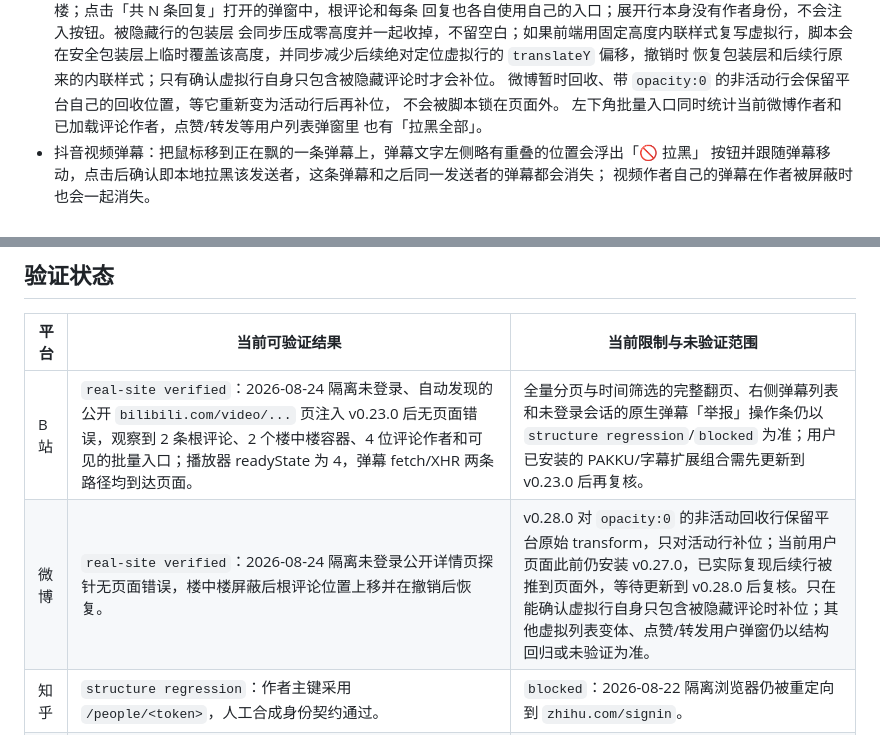
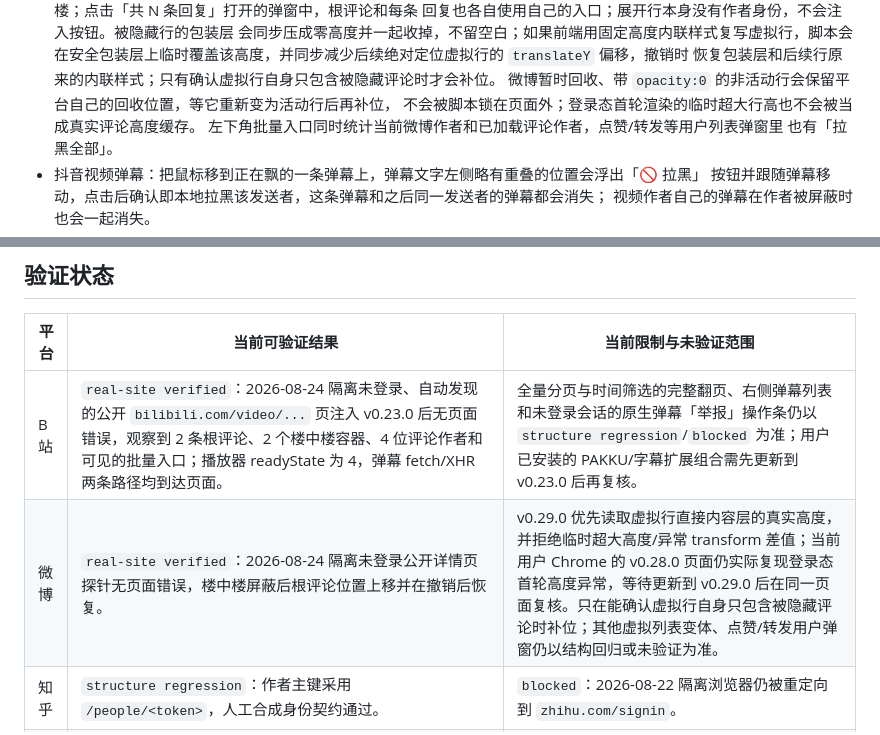
Before and after one commit to a2787/ub-utils, a Markdown page: README.md, 2 parts joined by grey strips. Rendered like a GitHub page.

```diff
--- a/README.md
+++ b/README.md
@@ -105,7 +105,7 @@ Tampermonkey 自动更新；Release 则是带固定 tag、按本仓库流程不
   在安全包装层上临时覆盖该高度，并同步减少后续绝对定位虚拟行的 `translateY` 偏移，撤销时
   恢复包装层和后续行原来的内联样式；只有确认虚拟行自身只包含被隐藏评论时才会补位。
   微博暂时回收、带 `opacity:0` 的非活动行会保留平台自己的回收位置，等它重新变为活动行后再补位，
-  不会被脚本锁在页面外。
+  不会被脚本锁在页面外；登录态首轮渲染的临时超大行高也不会被当成真实评论高度缓存。
   左下角批量入口同时统计当前微博作者和已加载评论作者，点赞/转发等用户列表弹窗里
   也有「拉黑全部」。
 - 抖音视频弹幕：把鼠标移到正在飘的一条弹幕上，弹幕文字左侧略有重叠的位置会浮出「🚫 拉黑」
@@ -237,7 +237,7 @@ Tampermonkey 自动更新；Release 则是带固定 tag、按本仓库流程不
 | 平台 | 当前可验证结果 | 当前限制与未验证范围 |
 |---|---|---|
 | B站 | `real-site verified`：2026-08-24 隔离未登录、自动发现的公开 `bilibili.com/video/...` 页注入 v0.23.0 后无页面错误，观察到 2 条根评论、2 个楼中楼容器、4 位评论作者和可见的批量入口；播放器 readyState 为 4，弹幕 fetch/XHR 两条路径均到达页面。 | 全量分页与时间筛选的完整翻页、右侧弹幕列表和未登录会话的原生弹幕「举报」操作条仍以 `structure regression`/`blocked` 为准；用户已安装的 PAKKU/字幕扩展组合需先更新到 v0.23.0 后再复核。 |
-| 微博 | `real-site verified`：2026-08-24 隔离未登录公开详情页探针无页面错误，楼中楼屏蔽后根评论位置上移并在撤销后恢复。 | v0.28.0 对 `opacity:0` 的非活动回收行保留平台原始 transform，只对活动行补位；当前用户页面此前仍安装 v0.27.0，已实际复现后续行被推到页面外，等待更新到 v0.28.0 后复核。只在能确认虚拟行自身只包含被隐藏评论时补位；其他虚拟列表变体、点赞/转发用户弹窗仍以结构回归或未验证为准。 |
+| 微博 | `real-site verified`：2026-08-24 隔离未登录公开详情页探针无页面错误，楼中楼屏蔽后根评论位置上移并在撤销后恢复。 | v0.29.0 优先读取虚拟行直接内容层的真实高度，并拒绝临时超大高度/异常 transform 差值；当前用户 Chrome 的 v0.28.0 页面仍实际复现登录态首轮高度异常，等待更新到 v0.29.0 后在同一页面复核。只在能确认虚拟行自身只包含被隐藏评论时补位；其他虚拟列表变体、点赞/转发用户弹窗仍以结构回归或未验证为准。 |
 | 知乎 | `structure regression`：作者主键采用 `/people/<token>`，人工合成身份契约通过。 | `blocked`：2026-08-22 隔离浏览器仍被重定向到 `zhihu.com/signin`。 |
 | 贴吧 | `structure regression`：`data-field` 中的 `user_id` 身份契约通过；集合容器不扫描。 | `blocked`：2026-08-22 隔离浏览器落在「百度安全验证」滑块页，无法复核真实列表或帖子页（2026-08-20 曾在公开列表页观察到 8 个候选中 6 个解析出 UID）。 |
 | X | `structure regression`：人工合成 `article[data-testid="tweet"]` 与 `/handle` 契约通过。 | `blocked`：未登录状态只有登录页。 |
```
Also changed, not shown: CHANGELOG.md (+26 -0 lines), MAINTENANCE.md (+50 -0 lines).
